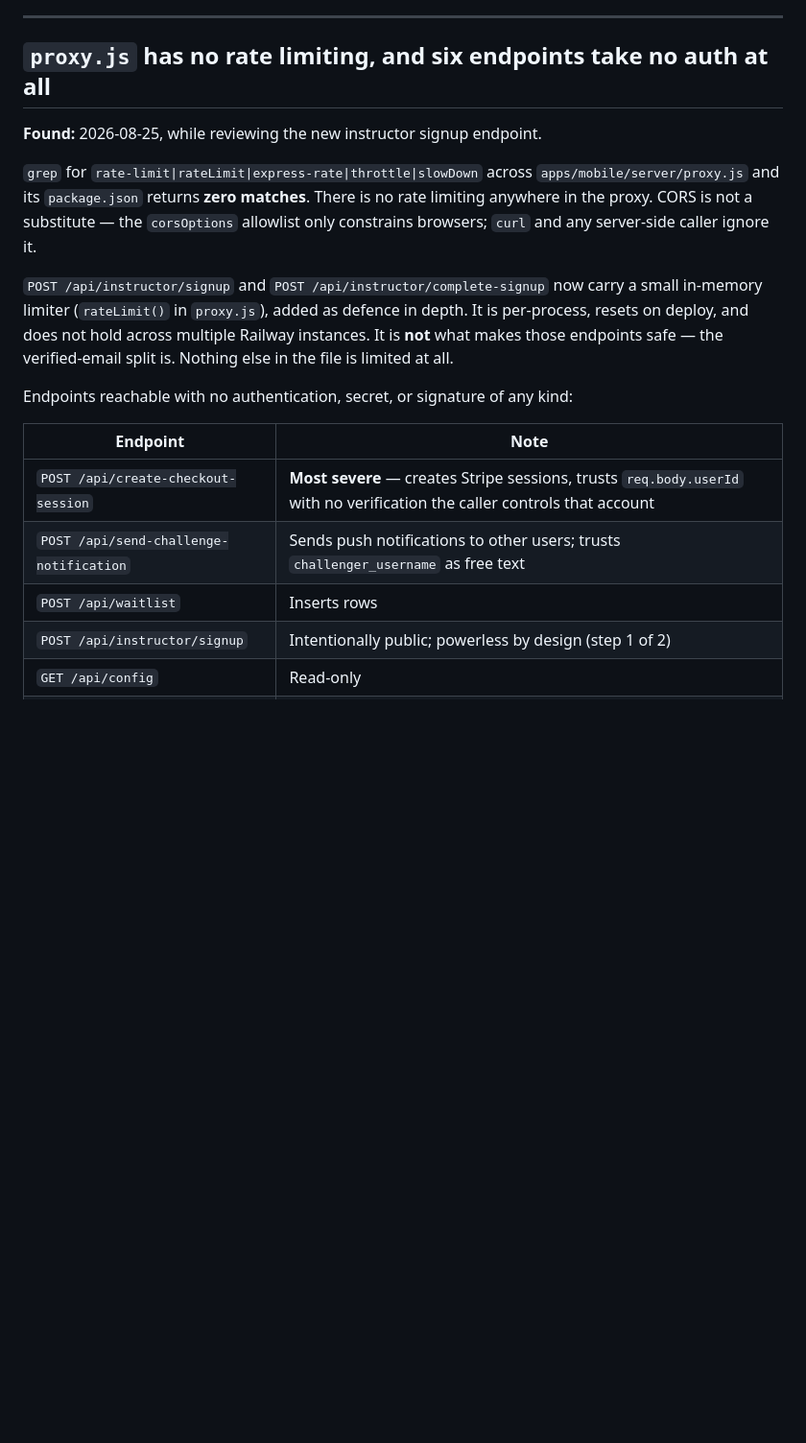
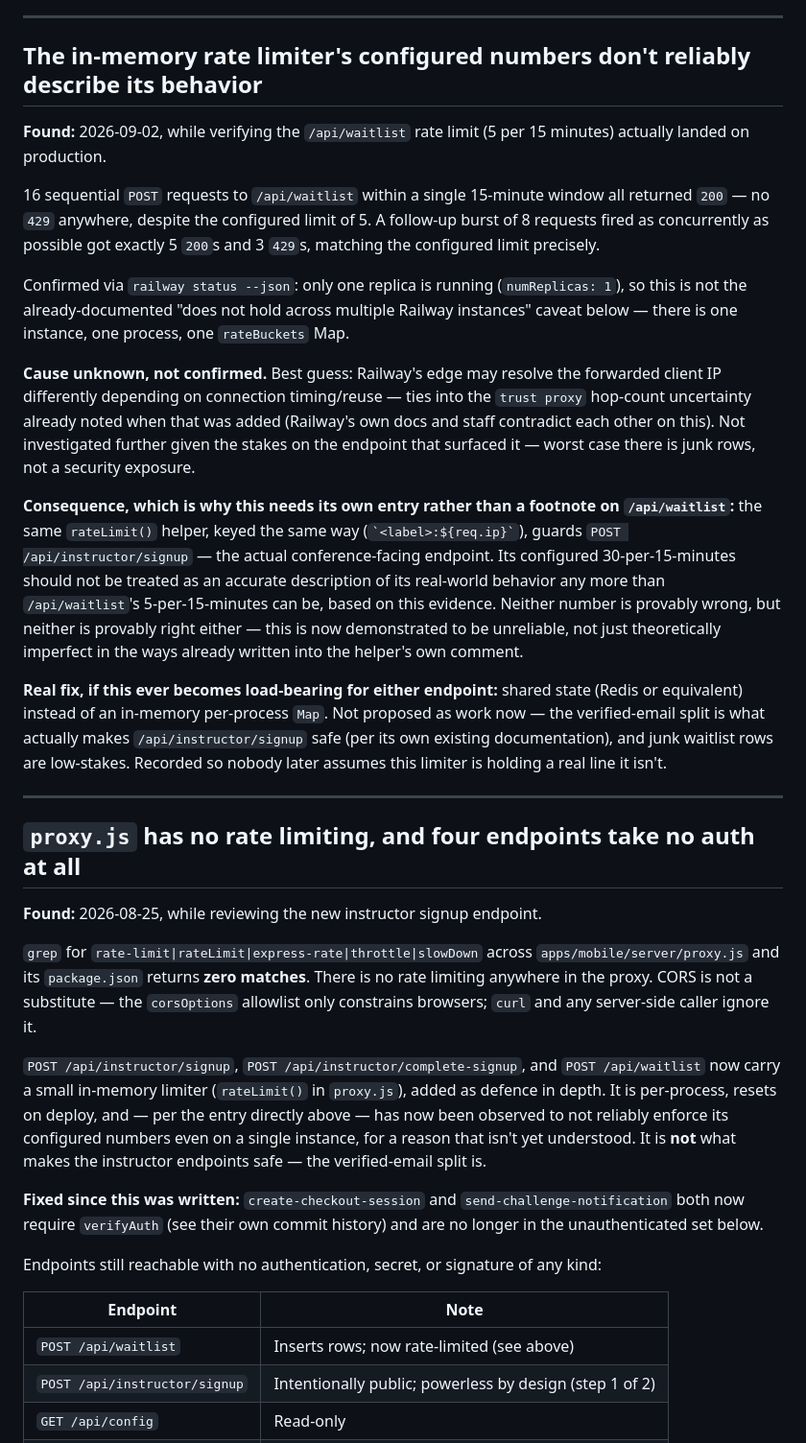
Before and after one commit to ZenFinanceHub/clearpass-app, a Markdown page: docs/BACKLOG.md, the part around the change. Shown at 96% size. Drawn GitHub-style; blank space fills up the shorter version.

Commit message:
docs: record that the rate limiter's numbers don't reliably describe its behavior
16 sequential POST /api/waitlist requests within one window all returned
200 (no 429), despite the configured limit of 5. A follow-up burst of 8
concurrent requests got exactly 5/200 and 3/429, matching the configured
limit precisely. Confirmed via railway status --json: one replica, so not
multi-instance counter splitting. Cause unknown — possibly Railway edge IP
resolution varying with connection timing/reuse, tying into the trust
proxy hop-count uncertainty already noted.

Same rateLimit() helper, same keying, guards POST /api/instructor/signup —
the conference-facing endpoint. Its 30/15min shouldn't be treated as an
accurate description of real behavior any more than waitlist's 5/15min
can be. Shared state (Redis or similar) is the real fix if this ever
becomes load-bearing; not proposed as work now given the actual stakes on
both endpoints.

Also corrects the adjacent rate-limiting entry, stale since create-
checkout-session and send-challenge-notification were both fixed since it
was written.

```diff
--- a/docs/BACKLOG.md
+++ b/docs/BACKLOG.md
@@ -190,7 +190,49 @@ either.
 
 ---
 
-## `proxy.js` has no rate limiting, and six endpoints take no auth at all
+## The in-memory rate limiter's configured numbers don't reliably describe its behavior
+
+**Found:** 2026-09-02, while verifying the `/api/waitlist` rate limit
+(5 per 15 minutes) actually landed on production.
+
+16 sequential `POST` requests to `/api/waitlist` within a single 15-minute
+window all returned `200` — no `429` anywhere, despite the configured limit
+of 5. A follow-up burst of 8 requests fired as concurrently as possible got
+exactly 5 `200`s and 3 `429`s, matching the configured limit precisely.
+
+Confirmed via `railway status --json`: only one replica is running
+(`numReplicas: 1`), so this is not the already-documented "does not hold
+across multiple Railway instances" caveat below — there is one instance,
+one process, one `rateBuckets` Map.
+
+**Cause unknown, not confirmed.** Best guess: Railway's edge may resolve
+the forwarded client IP differently depending on connection timing/reuse —
+ties into the `trust proxy` hop-count uncertainty already noted when that
+was added (Railway's own docs and staff contradict each other on this).
+Not investigated further given the stakes on the endpoint that surfaced
+it — worst case there is junk rows, not a security exposure.
+
+**Consequence, which is why this needs its own entry rather than a
+footnote on `/api/waitlist`:** the same `rateLimit()` helper, keyed the
+same way (`` `<label>:${req.ip}` ``), guards `POST /api/instructor/signup`
+— the actual conference-facing endpoint. Its configured 30-per-15-minutes
+should not be treated as an accurate description of its real-world
+behavior any more than `/api/waitlist`'s 5-per-15-minutes can be, based on
+this evidence. Neither number is provably wrong, but neither is provably
+right either — this is now demonstrated to be unreliable, not just
+theoretically imperfect in the ways already written into the helper's own
+comment.
+
+**Real fix, if this ever becomes load-bearing for either endpoint:** shared
+state (Redis or equivalent) instead of an in-memory per-process `Map`. Not
+proposed as work now — the verified-email split is what actually makes
+`/api/instructor/signup` safe (per its own existing documentation), and
+junk waitlist rows are low-stakes. Recorded so nobody later assumes this
+limiter is holding a real line it isn't.
+
+---
+
+## `proxy.js` has no rate limiting, and four endpoints take no auth at all
 
 **Found:** 2026-08-25, while reviewing the new instructor signup endpoint.
 
@@ -200,19 +242,24 @@ There is no rate limiting anywhere in the proxy. CORS is not a substitute — th
 `corsOptions` allowlist only constrains browsers; `curl` and any server-side
 caller ignore it.
 
-`POST /api/instructor/signup` and `POST /api/instructor/complete-signup` now
-carry a small in-memory limiter (`rateLimit()` in `proxy.js`), added as defence
-in depth. It is per-process, resets on deploy, and does not hold across multiple
-Railway instances. It is **not** what makes those endpoints safe — the
-verified-email split is. Nothing else in the file is limited at all.
+`POST /api/instructor/signup`, `POST /api/instructor/complete-signup`, and
+`POST /api/waitlist` now carry a small in-memory limiter (`rateLimit()` in
+`proxy.js`), added as defence in depth. It is per-process, resets on
+deploy, and — per the entry directly above — has now been observed to not
+reliably enforce its configured numbers even on a single instance, for a
+reason that isn't yet understood. It is **not** what makes the instructor
+endpoints safe — the verified-email split is.
 
-Endpoints reachable with no authentication, secret, or signature of any kind:
+**Fixed since this was written:** `create-checkout-session` and
+`send-challenge-notification` both now require `verifyAuth` (see their own
+commit history) and are no longer in the unauthenticated set below.
+
+Endpoints still reachable with no authentication, secret, or signature of
+any kind:
 
 | Endpoint | Note |
 |---|---|
-| `POST /api/create-checkout-session` | **Most severe** — creates Stripe sessions, trusts `req.body.userId` with no verification the caller controls that account |
-| `POST /api/send-challenge-notification` | Sends push notifications to other users; trusts `challenger_username` as free text |
-| `POST /api/waitlist` | Inserts rows |
+| `POST /api/waitlist` | Inserts rows; now rate-limited (see above) |
 | `POST /api/instructor/signup` | Intentionally public; powerless by design (step 1 of 2) |
 | `GET /api/config` | Read-only |
 | `GET /api/stats` | Read-only |
```
